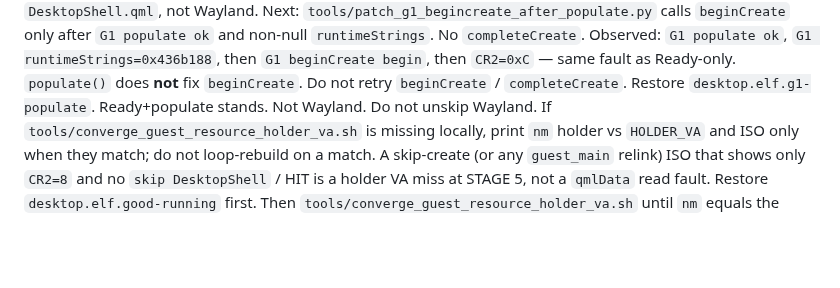
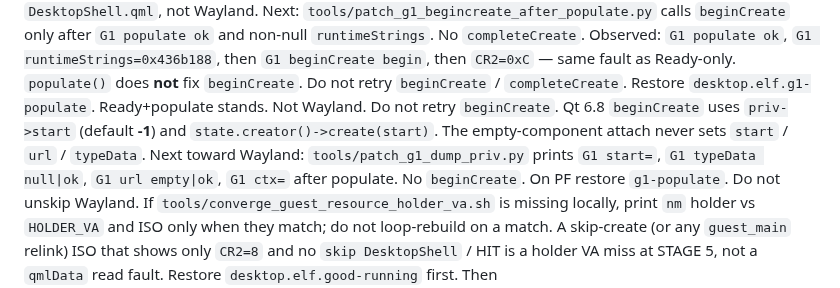
Before and after one commit to HIDEYUKI-KISHIDA/B-Free-master-64bit, a Markdown page: AGENTS.md, the part around the change. Rendered like a GitHub page; blank space fills up the shorter version.

Commit message:
docs: next Wayland-path probe is priv dump; do not retry beginCreate
Co-authored-by: HIDEYUKI-KISHIDA <HIDEYUKI-KISHIDA@users.noreply.github.com>

```diff
--- a/AGENTS.md
+++ b/AGENTS.md
@@ -229,6 +229,12 @@ Next: `tools/patch_g1_begincreate_after_populate.py` calls
 `CR2=0xC` — same fault as Ready-only. `populate()` does **not**
 fix `beginCreate`. Do not retry `beginCreate` / `completeCreate`.
 Restore `desktop.elf.g1-populate`. Ready+populate stands. Not Wayland.
+Do not retry `beginCreate`. Qt 6.8 `beginCreate` uses
+`priv->start` (default **-1**) and `state.creator()->create(start)`.
+The empty-component attach never sets `start` / `url` / `typeData`.
+Next toward Wayland: `tools/patch_g1_dump_priv.py` prints
+`G1 start=`, `G1 typeData null|ok`, `G1 url empty|ok`, `G1 ctx=`
+after populate. No `beginCreate`. On PF restore `g1-populate`.
 Do not unskip Wayland. If `tools/converge_guest_resource_holder_va.sh`
 is missing locally, print `nm` holder vs `HOLDER_VA` and ISO
 only when they match; do not loop-rebuild on a match.
```
